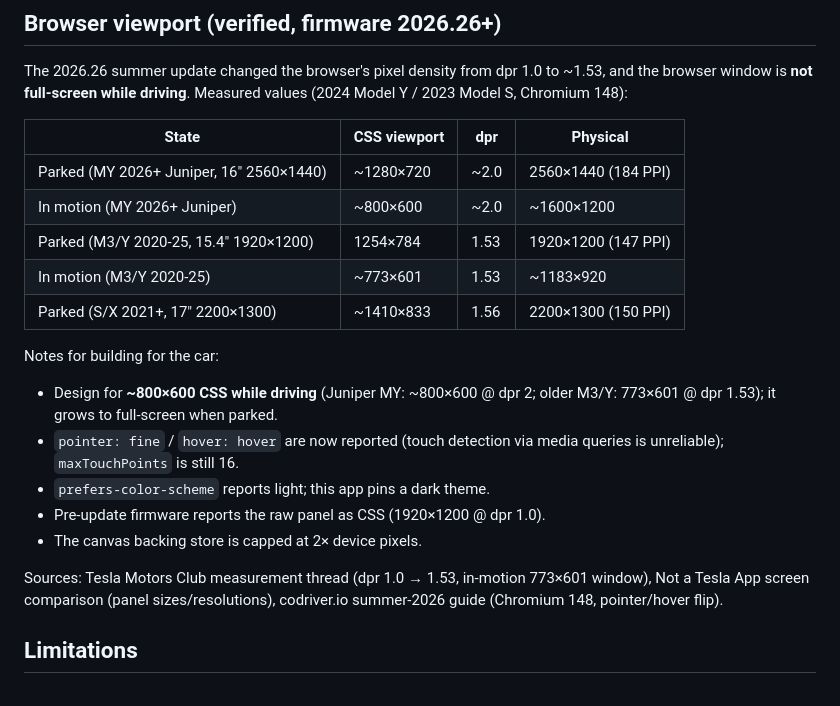
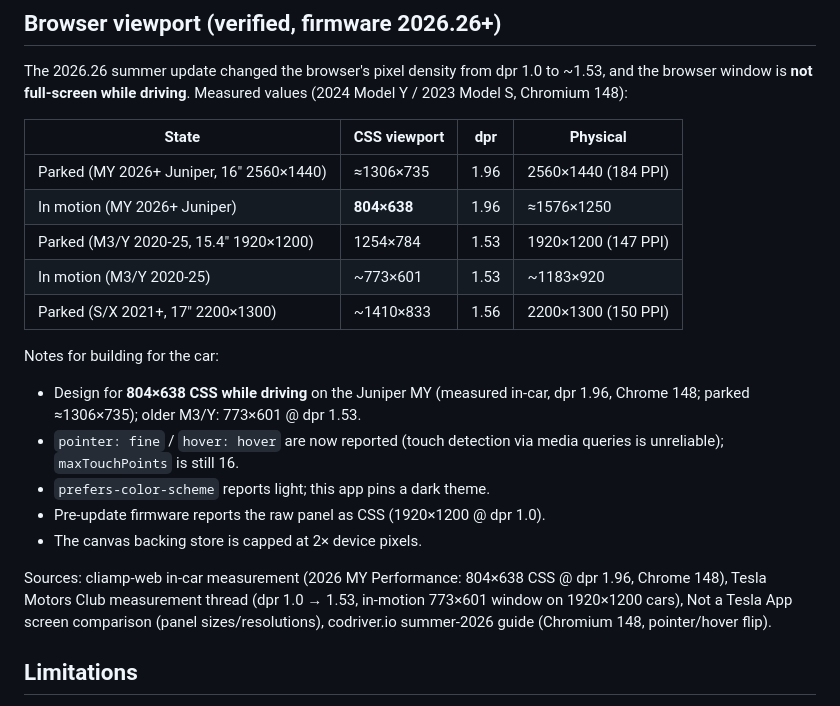
Before and after one commit to keylimesoda/tesla-iptv, a Markdown page: README.md, the part around the change. Rendered like a GitHub page.

Commit message:
Viewport table: measured Juniper target 804x638 CSS @ dpr 1.96

```diff
--- a/README.md
+++ b/README.md
@@ -51,24 +51,27 @@ values (2024 Model Y / 2023 Model S, Chromium 148):
 
 | State | CSS viewport | dpr | Physical |
 |---|---|---|---|
-| Parked (MY 2026+ Juniper, 16" 2560×1440) | ~1280×720 | ~2.0 | 2560×1440 (184 PPI) |
-| In motion (MY 2026+ Juniper) | ~800×600 | ~2.0 | ~1600×1200 |
+| Parked (MY 2026+ Juniper, 16" 2560×1440) | ≈1306×735 | 1.96 | 2560×1440 (184 PPI) |
+| In motion (MY 2026+ Juniper) | **804×638** | 1.96 | ≈1576×1250 |
 | Parked (M3/Y 2020-25, 15.4" 1920×1200) | 1254×784 | 1.53 | 1920×1200 (147 PPI) |
 | In motion (M3/Y 2020-25) | ~773×601 | 1.53 | ~1183×920 |
 | Parked (S/X 2021+, 17" 2200×1300) | ~1410×833 | 1.56 | 2200×1300 (150 PPI) |
 
 Notes for building for the car:
 
-- Design for **~800×600 CSS while driving** (Juniper MY: ~800×600 @ dpr 2; older M3/Y: 773×601 @ dpr 1.53); it grows to full-screen when parked.
+- Design for **804×638 CSS while driving** on the Juniper MY (measured in-car,
+  dpr 1.96, Chrome 148; parked ≈1306×735); older M3/Y: 773×601 @ dpr 1.53.
 - `pointer: fine` / `hover: hover` are now reported (touch detection via media
   queries is unreliable); `maxTouchPoints` is still 16.
 - `prefers-color-scheme` reports light; this app pins a dark theme.
 - Pre-update firmware reports the raw panel as CSS (1920×1200 @ dpr 1.0).
 - The canvas backing store is capped at 2× device pixels.
 
-Sources: Tesla Motors Club measurement thread (dpr 1.0 → 1.53, in-motion
-773×601 window), Not a Tesla App screen comparison (panel sizes/resolutions),
-codriver.io summer-2026 guide (Chromium 148, pointer/hover flip).
+Sources: cliamp-web in-car measurement (2026 MY Performance: 804×638 CSS @ dpr
+1.96, Chrome 148), Tesla Motors Club measurement thread (dpr 1.0 → 1.53,
+in-motion 773×601 window on 1920×1200 cars), Not a Tesla App screen comparison
+(panel sizes/resolutions), codriver.io summer-2026 guide (Chromium 148,
+pointer/hover flip).
 
 ## Limitations
 
```
